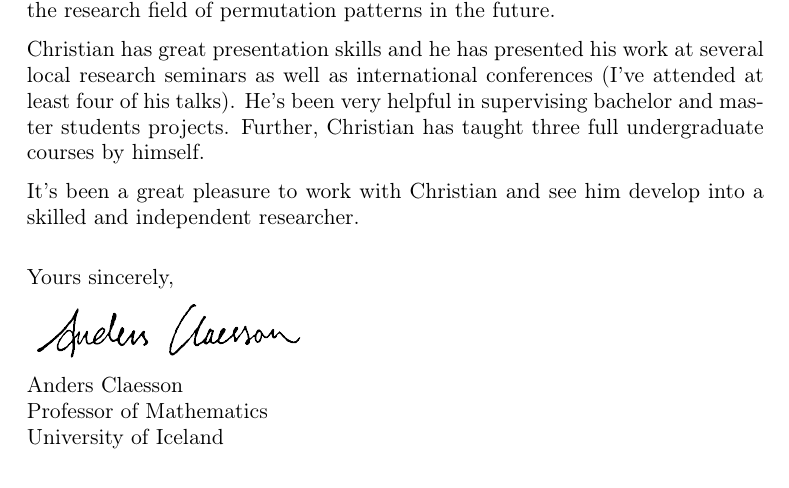
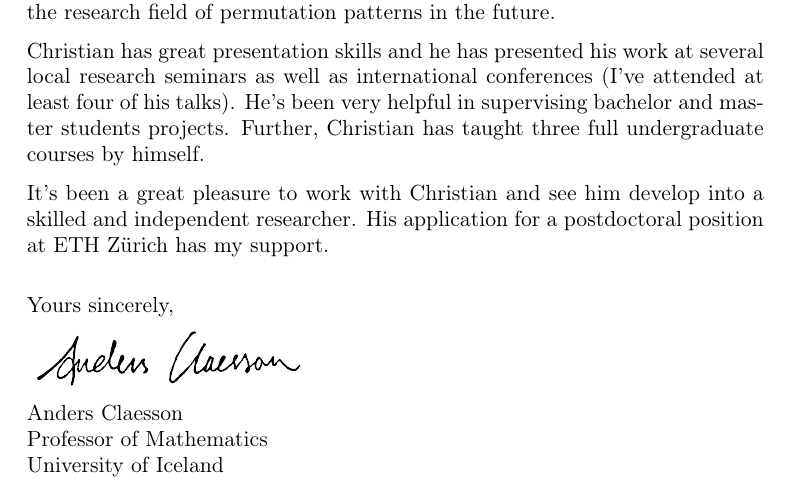
Before and after one commit to akc/reference-letters, a LaTeX paper (Christian-Bean/ETH-Zurich/Claesson-Bean.tex): part of the page, cut so that both start at the same text. Compiled offline with pdfLaTeX.

Commit message:
modified: Claesson-Bean.tex

```diff
--- a/Christian-Bean/ETH-Zurich/Claesson-Bean.tex
+++ b/Christian-Bean/ETH-Zurich/Claesson-Bean.tex
@@ -3,7 +3,7 @@
 \usepackage[T1]{fontenc}
 \usepackage[utf8]{inputenc}
 \usepackage{graphicx}
-\usepackage[left=4cm,top=2.60cm,right=4cm,bottom=3cm]{geometry}
+\usepackage[left=4cm,top=2.10cm,right=4cm,bottom=3cm]{geometry}
 
 \begin{document}
 \thispagestyle{empty}
@@ -50,7 +50,8 @@ in supervising bachelor and master students projects. Further, Christian
 has taught three full undergraduate courses by himself.
 
 It's been a great pleasure to work with Christian and see him develop
-into a skilled and independent researcher.
+into a skilled and independent researcher. His application for a
+postdoctoral position at ETH Z\"urich has my support.
 
 \ \\[-0.5ex]
 Yours sincerely,\medskip\\
```
